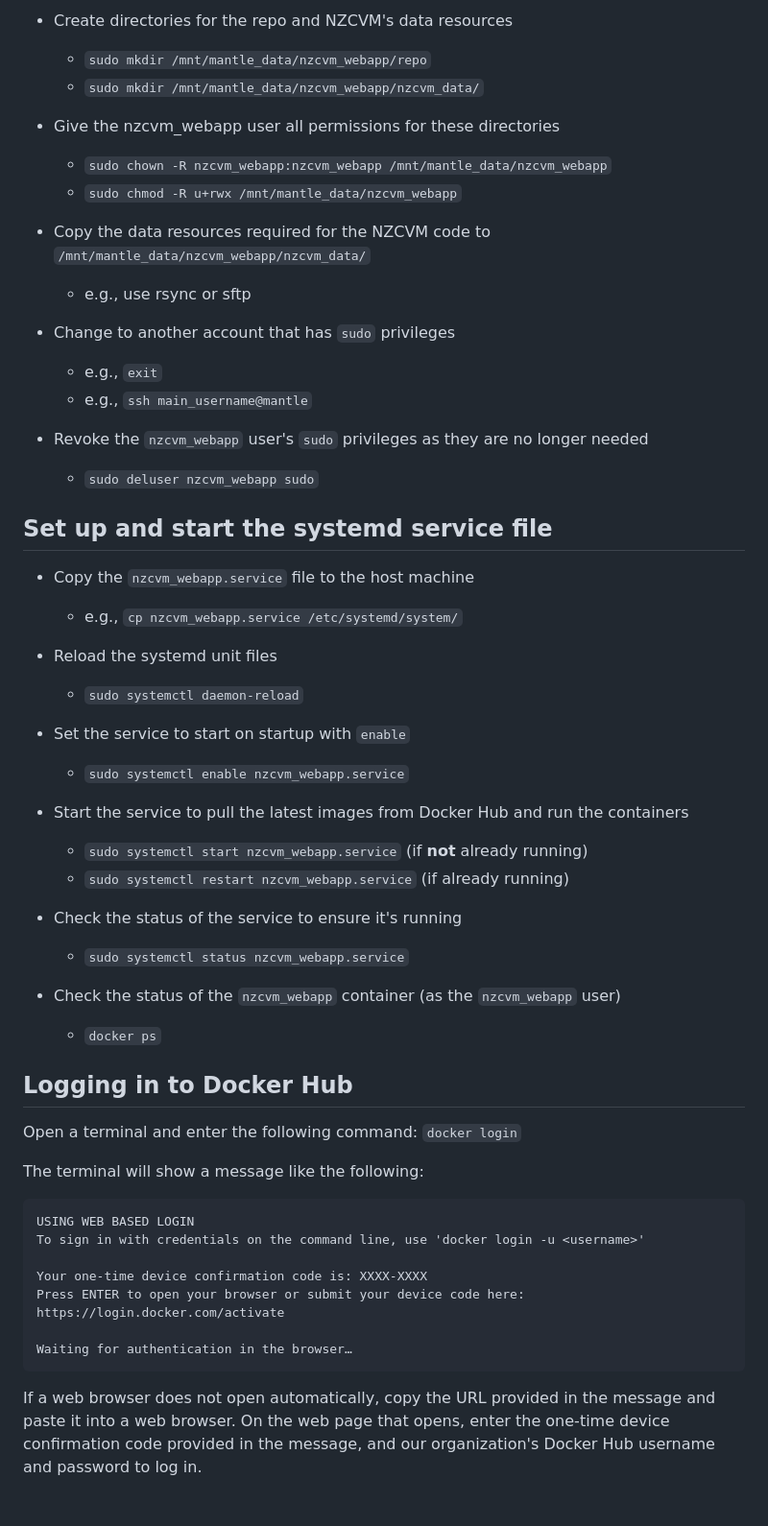
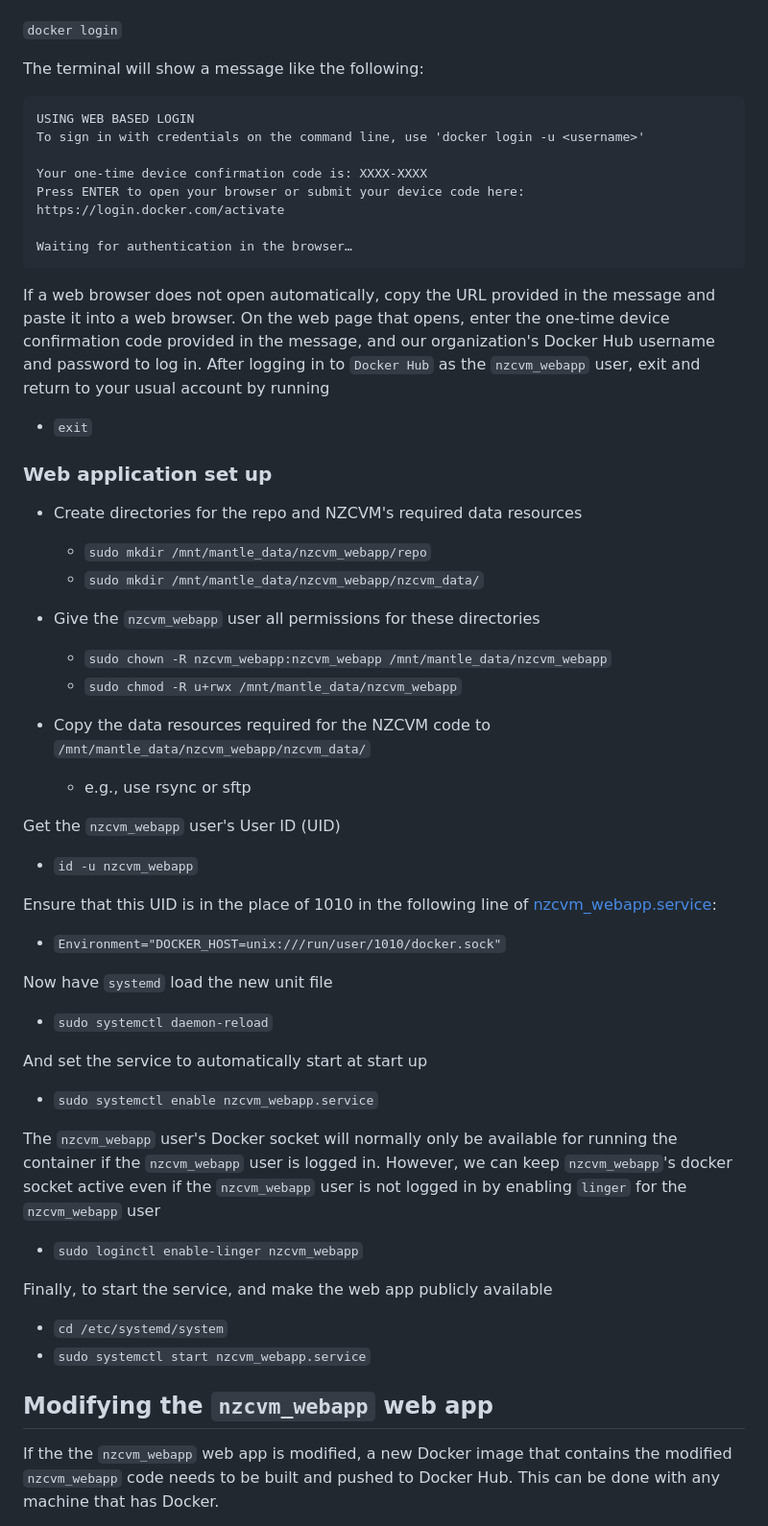
Before and after one commit to ucgmsim/nzcvm_webapp, a Markdown page: readme.md, the part around the change printed below. Shown: that part at 96% size. Drawn GitHub-style.

Commit message:
corrected readme

```diff
--- a/readme.md
+++ b/readme.md
@@ -54,42 +46,3 @@ This guide uses **Rootless Docker**, meaning that the Docker installation is for
-* Create directories for the repo and NZCVM's data resources
-    * `sudo mkdir /mnt/mantle_data/nzcvm_webapp/repo`
-    * `sudo mkdir /mnt/mantle_data/nzcvm_webapp/nzcvm_data/`
-
-* Give the nzcvm_webapp user all permissions for these directories
-    * `sudo chown -R nzcvm_webapp:nzcvm_webapp /mnt/mantle_data/nzcvm_webapp`
-    * `sudo chmod -R u+rwx /mnt/mantle_data/nzcvm_webapp`
-
-* Copy the data resources required for the NZCVM code to `/mnt/mantle_data/nzcvm_webapp/nzcvm_data/`
-    * e.g., use rsync or sftp
-
-* Change to another account that has `sudo` privileges
-    * e.g., `exit`
-    * e.g., `ssh main_username@mantle`
-
-* Revoke the `nzcvm_webapp` user's `sudo` privileges as they are no longer needed
-    * `sudo deluser nzcvm_webapp sudo`
-
-## Set up and start the systemd service file
-
-* Copy the `nzcvm_webapp.service` file to the host machine
-    * e.g., `cp nzcvm_webapp.service /etc/systemd/system/`
-* Reload the systemd unit files
-    *  `sudo systemctl daemon-reload`
-* Set the service to start on startup with `enable`
-    * `sudo systemctl enable nzcvm_webapp.service`
-
-* Start the service to pull the latest images from Docker Hub and run the containers
-    * `sudo systemctl start nzcvm_webapp.service` (if **not** already running)
-    * `sudo systemctl restart nzcvm_webapp.service` (if already running)
-
-* Check the status of the service to ensure it's running
-    * `sudo systemctl status nzcvm_webapp.service`
-
-* Check the status of the `nzcvm_webapp` container (as the `nzcvm_webapp` user)
-    * `docker ps`
-
-## Logging in to Docker Hub
-Open a terminal and enter the following command:
 `docker login`
 
 The terminal will show a message like the following:
@@ -102,7 +55,50 @@ The terminal will show a message like the following:
 
     Waiting for authentication in the browser…
 
-If a web browser does not open automatically, copy the URL provided in the message and
-paste it into a web browser. On the web page that opens, enter the one-time device
-confirmation code provided in the message, and our organization's Docker Hub username
-and password to log in.
+If a web browser does not open automatically, copy the URL provided in the message and paste it into a
+web browser. On the web page that opens, enter the one-time device confirmation code provided in
+the message, and our organization's Docker Hub username and password to log in. After logging in to `Docker Hub` as the `nzcvm_webapp` user, exit and return to your usual account by running
+  * `exit`
+
+### Web application set up
+
+* Create directories for the repo and NZCVM's required data resources
+    * `sudo mkdir /mnt/mantle_data/nzcvm_webapp/repo`
+    * `sudo mkdir /mnt/mantle_data/nzcvm_webapp/nzcvm_data/`
+
+* Give the `nzcvm_webapp` user all permissions for these directories
+    * `sudo chown -R nzcvm_webapp:nzcvm_webapp /mnt/mantle_data/nzcvm_webapp`
+    * `sudo chmod -R u+rwx /mnt/mantle_data/nzcvm_webapp`
+
+* Copy the data resources required for the NZCVM code to `/mnt/mantle_data/nzcvm_webapp/nzcvm_data/`
+    * e.g., use rsync or sftp
+
+Get the `nzcvm_webapp` user's User ID (UID)
+  * `id -u nzcvm_webapp`
+
+Ensure that this UID is in the place of 1010 in the following line of
+[nzcvm_webapp.service](docker/nzcvm_webapp.service):
+  * `Environment="DOCKER_HOST=unix:///run/user/1010/docker.sock"`
+
+Now have `systemd` load the new unit file
+  * `sudo systemctl daemon-reload`
+
+And set the service to automatically start at start up
+  * `sudo systemctl enable nzcvm_webapp.service`
+
+The `nzcvm_webapp` user's Docker socket will normally only be available for running the
+container if the `nzcvm_webapp` user is logged in. However, we can keep `nzcvm_webapp`'s docker
+socket active even if the `nzcvm_webapp` user is not logged in by enabling `linger`
+for the `nzcvm_webapp` user
+  * `sudo loginctl enable-linger nzcvm_webapp`
+
+Finally, to start the service, and make the web app publicly available
+  * `cd /etc/systemd/system`
+  * `sudo systemctl start nzcvm_webapp.service`
+
+## Modifying the `nzcvm_webapp` web app
+
+If the the `nzcvm_webapp` web app is modified, a new Docker image that contains the modified
+`nzcvm_webapp` code needs to be built and pushed to Docker Hub. This can be done with any
+machine that has Docker.
+
```
Also changed, not shown: other parts of readme.md (+39 -33 lines).
